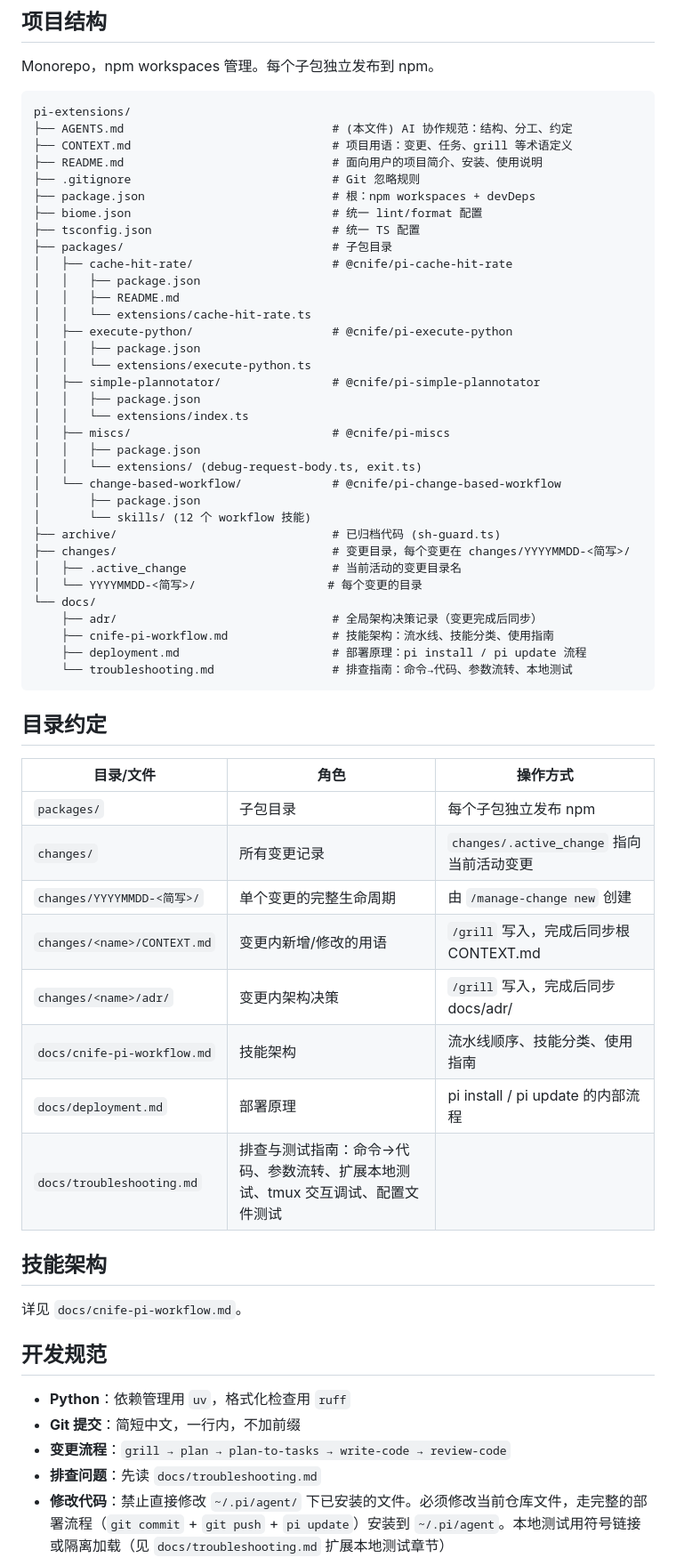
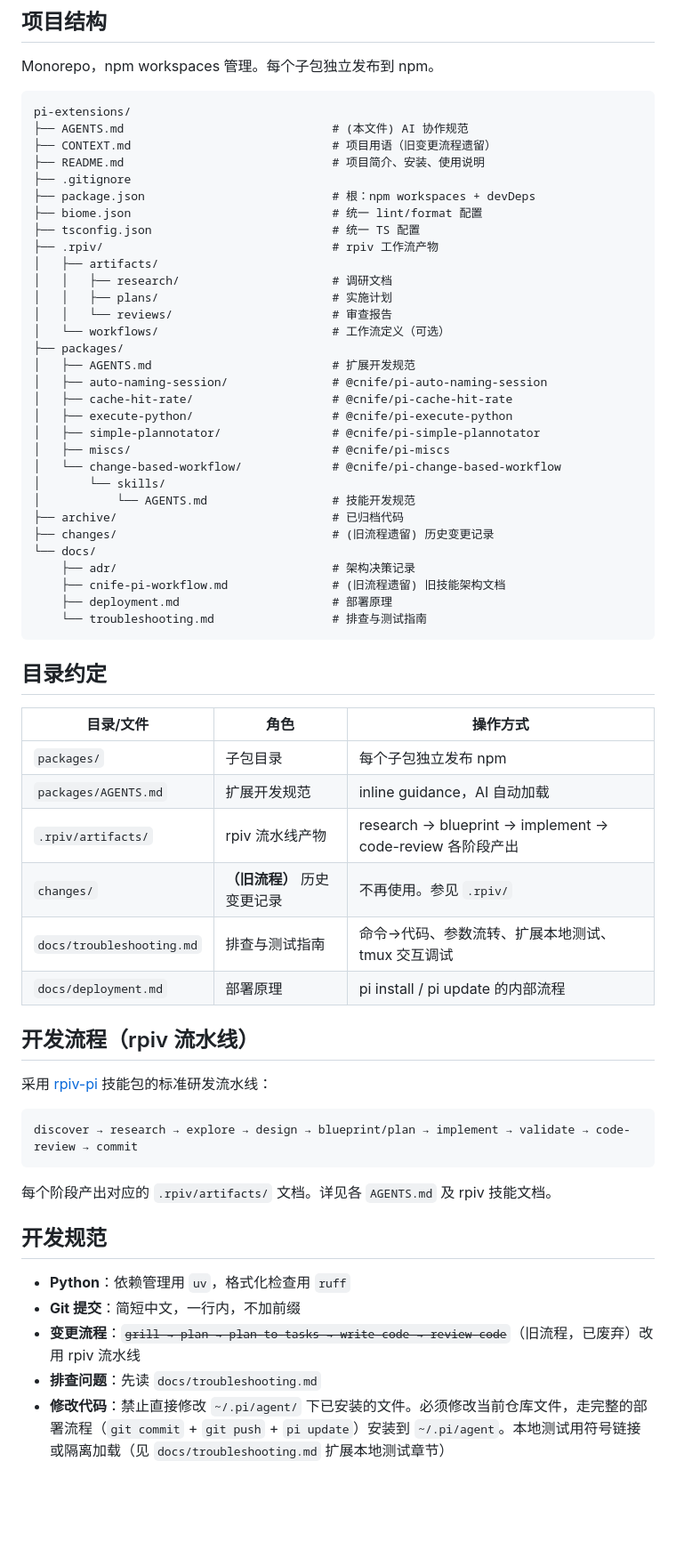
Before and after one commit to CNife/pi-extensions, a Markdown page: AGENTS.md, the part around the change. Shown at 89% size. GitHub-like rendering; blank space fills up the shorter version.

Commit message:
更新 AGENTS.md 反映 rpiv 工作流

````diff
--- a/AGENTS.md
+++ b/AGENTS.md
@@ -6,39 +6,36 @@ Monorepo，npm workspaces 管理。每个子包独立发布到 npm。
 
 ```text
 pi-extensions/
-├── AGENTS.md                              # (本文件) AI 协作规范：结构、分工、约定
-├── CONTEXT.md                             # 项目用语：变更、任务、grill 等术语定义
-├── README.md                              # 面向用户的项目简介、安装、使用说明
-├── .gitignore                             # Git 忽略规则
+├── AGENTS.md                              # (本文件) AI 协作规范
+├── CONTEXT.md                             # 项目用语（旧变更流程遗留）
+├── README.md                              # 项目简介、安装、使用说明
+├── .gitignore
 ├── package.json                           # 根：npm workspaces + devDeps
 ├── biome.json                             # 统一 lint/format 配置
 ├── tsconfig.json                          # 统一 TS 配置
-├── packages/                              # 子包目录
+├── .rpiv/                                 # rpiv 工作流产物
+│   ├── artifacts/
+│   │   ├── research/                      # 调研文档
+│   │   ├── plans/                         # 实施计划
+│   │   └── reviews/                       # 审查报告
+│   └── workflows/                         # 工作流定义（可选）
+├── packages/
+│   ├── AGENTS.md                          # 扩展开发规范
+│   ├── auto-naming-session/               # @cnife/pi-auto-naming-session
 │   ├── cache-hit-rate/                    # @cnife/pi-cache-hit-rate
-│   │   ├── package.json
-│   │   ├── README.md
-│   │   └── extensions/cache-hit-rate.ts
 │   ├── execute-python/                    # @cnife/pi-execute-python
-│   │   ├── package.json
-│   │   └── extensions/execute-python.ts
 │   ├── simple-plannotator/                # @cnife/pi-simple-plannotator
-│   │   ├── package.json
-│   │   └── extensions/index.ts
 │   ├── miscs/                             # @cnife/pi-miscs
-│   │   ├── package.json
-│   │   └── extensions/ (debug-request-body.ts, exit.ts)
 │   └── change-based-workflow/             # @cnife/pi-change-based-workflow
-│       ├── package.json
-│       └── skills/ (12 个 workflow 技能)
-├── archive/                               # 已归档代码 (sh-guard.ts)
-├── changes/                               # 变更目录，每个变更在 changes/YYYYMMDD-<简写>/
-│   ├── .active_change                     # 当前活动的变更目录名
-│   └── YYYYMMDD-<简写>/                   # 每个变更的目录
+│       └── skills/
+│           └── AGENTS.md                  # 技能开发规范
+├── archive/                               # 已归档代码
+├── changes/                               # (旧流程遗留) 历史变更记录
 └── docs/
-    ├── adr/                               # 全局架构决策记录（变更完成后同步）
-    ├── cnife-pi-workflow.md               # 技能架构：流水线、技能分类、使用指南
-    ├── deployment.md                      # 部署原理：pi install / pi update 流程
-    └── troubleshooting.md                 # 排查指南：命令→代码、参数流转、本地测试
+    ├── adr/                               # 架构决策记录
+    ├── cnife-pi-workflow.md               # (旧流程遗留) 旧技能架构文档
+    ├── deployment.md                      # 部署原理
+    └── troubleshooting.md                 # 排查与测试指南
 ```
 
 ## 目录约定
@@ -46,22 +43,26 @@ pi-extensions/
 | 目录/文件 | 角色 | 操作方式 |
 |-----------|------|---------|
 | `packages/` | 子包目录 | 每个子包独立发布 npm |
-| `changes/` | 所有变更记录 | `changes/.active_change` 指向当前活动变更 |
-| `changes/YYYYMMDD-<简写>/` | 单个变更的完整生命周期 | 由 `/manage-change new` 创建 |
-| `changes/<name>/CONTEXT.md` | 变更内新增/修改的用语 | `/grill` 写入，完成后同步根 CONTEXT.md |
-| `changes/<name>/adr/` | 变更内架构决策 | `/grill` 写入，完成后同步 docs/adr/ |
-| `docs/cnife-pi-workflow.md` | 技能架构 | 流水线顺序、技能分类、使用指南 |
+| `packages/AGENTS.md` | 扩展开发规范 | inline guidance，AI 自动加载 |
+| `.rpiv/artifacts/` | rpiv 流水线产物 | research → blueprint → implement → code-review 各阶段产出 |
+| `changes/` | **（旧流程）** 历史变更记录 | 不再使用。参见 `.rpiv/` |
+| `docs/troubleshooting.md` | 排查与测试指南 | 命令→代码、参数流转、扩展本地测试、tmux 交互调试 |
 | `docs/deployment.md` | 部署原理 | pi install / pi update 的内部流程 |
-| `docs/troubleshooting.md` | 排查与测试指南：命令→代码、参数流转、扩展本地测试、tmux 交互调试、配置文件测试 |  |
 
-## 技能架构
+## 开发流程（rpiv 流水线）
 
-详见 `docs/cnife-pi-workflow.md`。
+采用 [rpiv-pi](https://github.com/juicesharp/rpiv-mono) 技能包的标准研发流水线：
+
+```text
+discover → research → explore → design → blueprint/plan → implement → validate → code-review → commit
+```
+
+每个阶段产出对应的 `.rpiv/artifacts/` 文档。详见各 `AGENTS.md` 及 rpiv 技能文档。
 
 ## 开发规范
 
 - **Python**：依赖管理用 `uv`，格式化检查用 `ruff`
 - **Git 提交**：简短中文，一行内，不加前缀
-- **变更流程**：`grill → plan → plan-to-tasks → write-code → review-code`
+- **变更流程**：~~`grill → plan → plan-to-tasks → write-code → review-code`~~（旧流程，已废弃）改用 rpiv 流水线
 - **排查问题**：先读 `docs/troubleshooting.md`
 - **修改代码**：禁止直接修改 `~/.pi/agent/` 下已安装的文件。必须修改当前仓库文件，走完整的部署流程（`git commit` + `git push` + `pi update`）安装到 `~/.pi/agent`。本地测试用符号链接或隔离加载（见 `docs/troubleshooting.md` 扩展本地测试章节）
````
